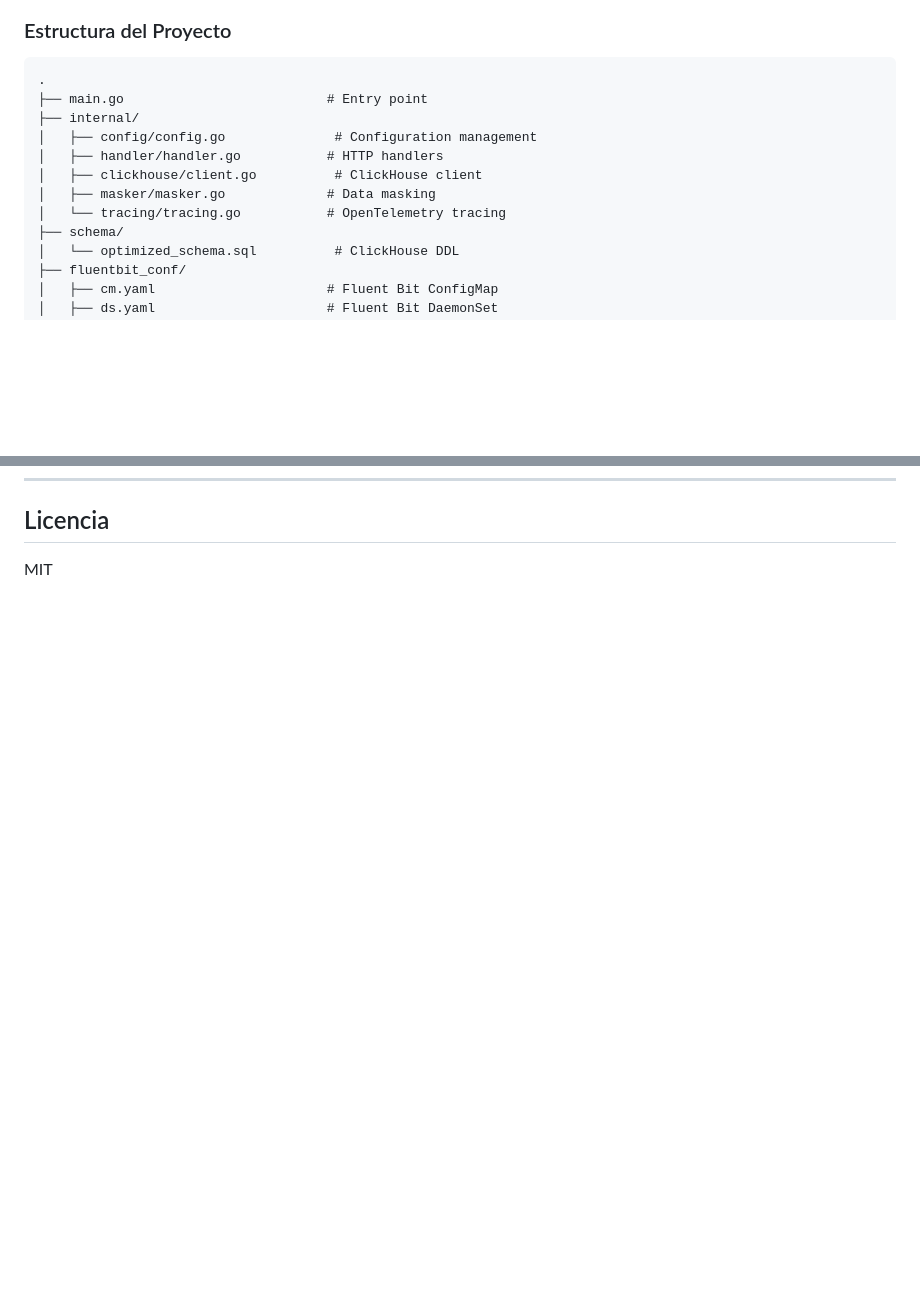
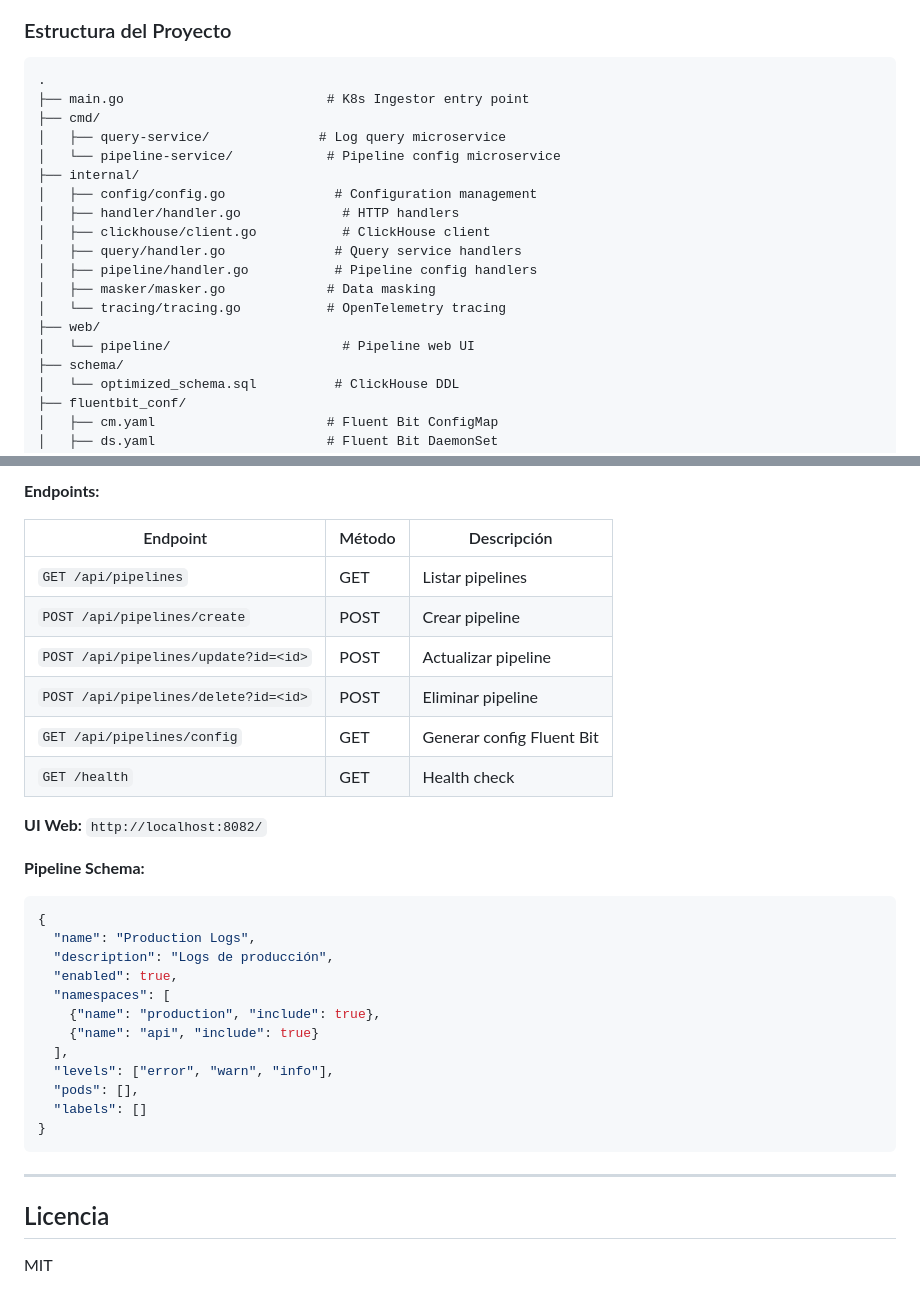
Before and after one commit to AndreCbrera/k8s_ingestor, a Markdown page: README.md, 2 parts joined by grey strips. Drawn GitHub-style; blank space fills up the shorter version.

````diff
--- a/README.md
+++ b/README.md
@@ -474,13 +474,20 @@ helm install k8s-ingestor ./charts/k8s-ingestor \
 
 ```
 .
-├── main.go                          # Entry point
+├── main.go                          # K8s Ingestor entry point
+├── cmd/
+│   ├── query-service/              # Log query microservice
+│   └── pipeline-service/            # Pipeline config microservice
 ├── internal/
 │   ├── config/config.go              # Configuration management
-│   ├── handler/handler.go           # HTTP handlers
-│   ├── clickhouse/client.go          # ClickHouse client
+│   ├── handler/handler.go             # HTTP handlers
+│   ├── clickhouse/client.go           # ClickHouse client
+│   ├── query/handler.go              # Query service handlers
+│   ├── pipeline/handler.go           # Pipeline config handlers
 │   ├── masker/masker.go             # Data masking
 │   └── tracing/tracing.go           # OpenTelemetry tracing
+├── web/
+│   └── pipeline/                      # Pipeline web UI
 ├── schema/
 │   └── optimized_schema.sql          # ClickHouse DDL
 ├── fluentbit_conf/
@@ -645,3 +711,34 @@ GROUP BY cluster, namespace, container;
+**Endpoints:**
+
+| Endpoint | Método | Descripción |
+|----------|--------|-------------|
+| `GET /api/pipelines` | GET | Listar pipelines |
+| `POST /api/pipelines/create` | POST | Crear pipeline |
+| `POST /api/pipelines/update?id=<id>` | POST | Actualizar pipeline |
+| `POST /api/pipelines/delete?id=<id>` | POST | Eliminar pipeline |
+| `GET /api/pipelines/config` | GET | Generar config Fluent Bit |
+| `GET /health` | GET | Health check |
+
+**UI Web:** `http://localhost:8082/`
+
+**Pipeline Schema:**
+```json
+{
+  "name": "Production Logs",
+  "description": "Logs de producción",
+  "enabled": true,
+  "namespaces": [
+    {"name": "production", "include": true},
+    {"name": "api", "include": true}
+  ],
+  "levels": ["error", "warn", "info"],
+  "pods": [],
+  "labels": []
+}
+```
+
+---
+
 ## Licencia
 
 MIT
````
Also changed, not shown: other parts of README.md (+59 -0 lines).
